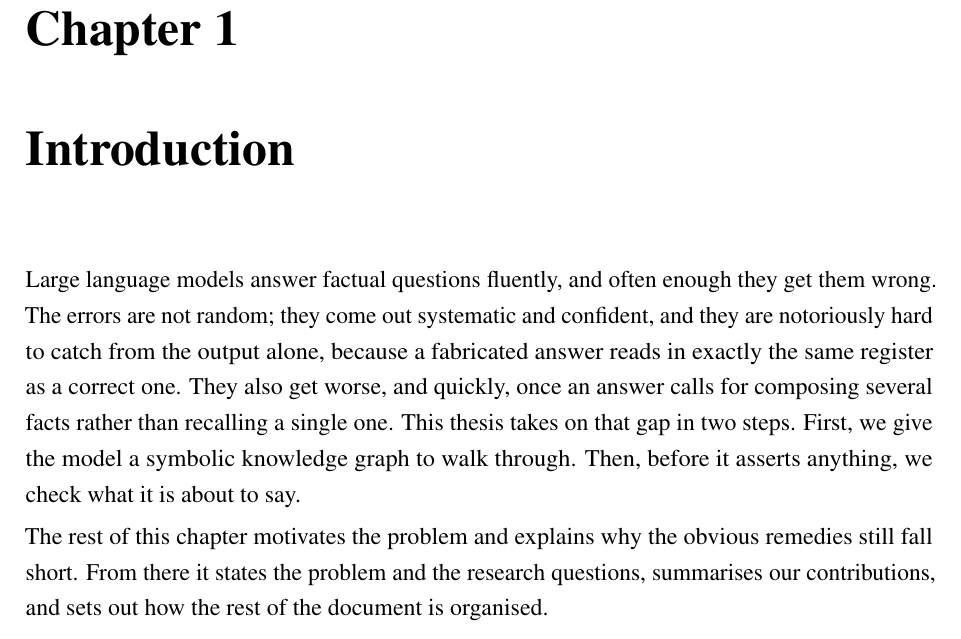
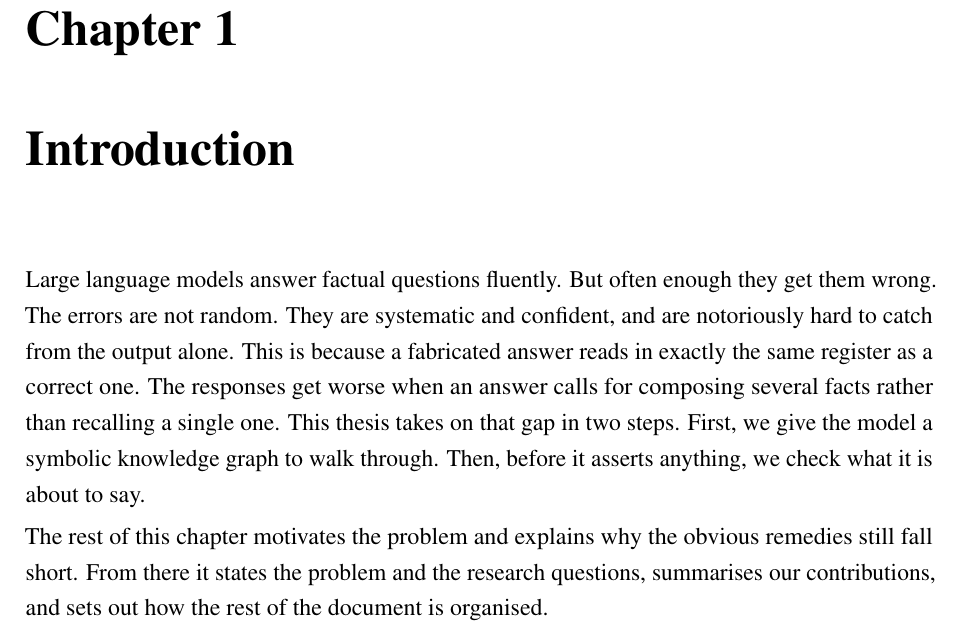
Before and after one commit to sakif-khan/agentic-graph-reasoning, a LaTeX thesis (thesis_book/thesis_book_0421052099.tex, which reads thesis_book/chapters/introduction.tex): part of page 15 of 184, cut so that both start at the same text. Compiled offline with pdfLaTeX; a LaTeX package or settings file that is missing is left out.

Commit message:
Rephrase the introduction.

```diff
--- a/thesis_book/chapters/introduction.tex
+++ b/thesis_book/chapters/introduction.tex
@@ -1,14 +1,14 @@
 % !TEX root = ../thesis_book_0421052099.tex
 \chapter{Introduction}\label{ch:intro}
 
-Large language models answer factual questions fluently, and often enough they
-get them wrong. The errors are not random; they come out systematic and
-confident, and they are notoriously hard to catch from the output alone, because
-a fabricated answer reads in exactly the same register as a correct one. They
-also get worse, and quickly, once an answer calls for composing several facts
-rather than recalling a single one. This thesis takes on that gap in two steps.
-First, we give the model a symbolic knowledge graph to walk through. Then,
-before it asserts anything, we check what it is about to say.
+Large language models answer factual questions fluently. But often enough they
+get them wrong. The errors are not random. They are systematic and confident,
+and are notoriously hard to catch from the output alone. This is because a
+fabricated answer reads in exactly the same register as a correct one. The
+responses get worse when an answer calls for composing several facts rather
+than recalling a single one. This thesis takes on that gap in two steps. First,
+we give the model a symbolic knowledge graph to walk through. Then, before it
+asserts anything, we check what it is about to say.
 
 The rest of this chapter motivates the problem and explains why the obvious
 remedies still fall short. From there it states the problem and the research
```
Also changed, not shown: thesis_book/thesis_book_0421052099.pdf.
